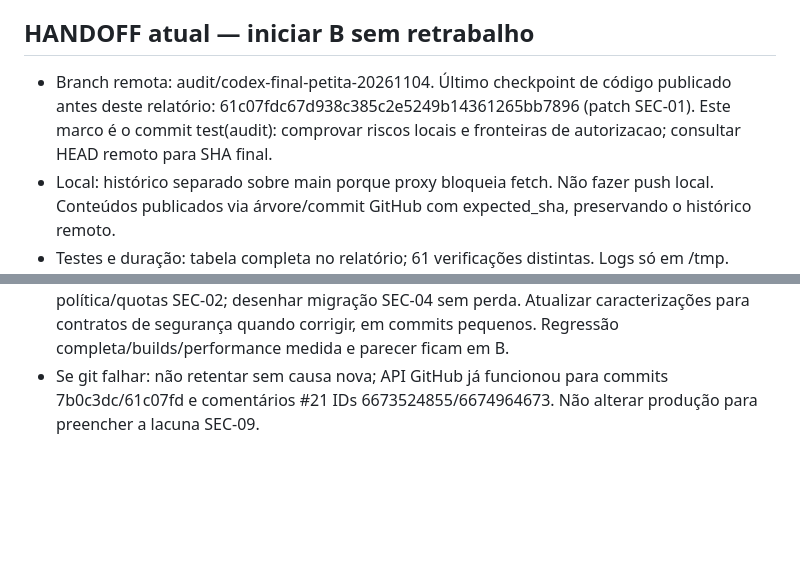
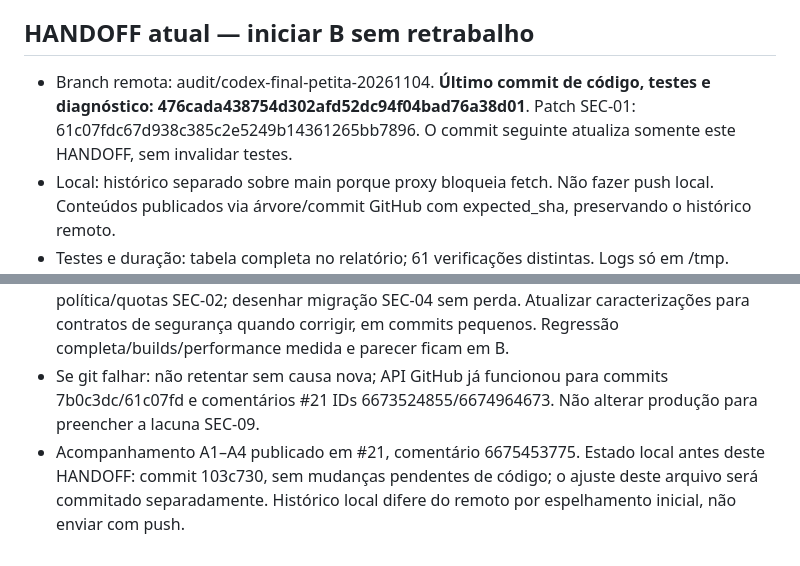
Before and after one commit to petsaudemonitoramento-dev/petita-plano-parto, a Markdown page: auditoria-final/PROGRESSO.md, 2 parts joined by grey strips. Drawn GitHub-style; blank space fills up the shorter version.

Commit message:
docs(audit): finalizar handoff rastreavel para Janela B

```diff
--- a/auditoria-final/PROGRESSO.md
+++ b/auditoria-final/PROGRESSO.md
@@ -115,10 +115,11 @@ Comentário postado em #21: [link/ID ou "sem permissão"]
 - Fora desta Janela A dirigida: segredo histórico/assinatura, parser/upload completo, PDF/TTS/acessibilidade nativa, dependências/licenças, suíte/builds e benchmarks. Não estão aprovados por estes testes; incluir no gate B.
 
 ## HANDOFF atual — iniciar B sem retrabalho
-- Branch remota: audit/codex-final-petita-20261104. Último checkpoint de código publicado antes deste relatório: 61c07fdc67d938c385c2e5249b14361265bb7896 (patch SEC-01). Este marco é o commit test(audit): comprovar riscos locais e fronteiras de autorizacao; consultar HEAD remoto para SHA final.
+- Branch remota: audit/codex-final-petita-20261104. **Último commit de código, testes e diagnóstico: 476cada438754d302afd52dc94f04bad76a38d01**. Patch SEC-01: 61c07fdc67d938c385c2e5249b14361265bb7896. O commit seguinte atualiza somente este HANDOFF, sem invalidar testes.
 - Local: histórico separado sobre main porque proxy bloqueia fetch. Não fazer push local. Conteúdos publicados via árvore/commit GitHub com expected_sha, preservando o histórico remoto.
 - Testes e duração: tabela completa no relatório; 61 verificações distintas. Logs só em /tmp. Nenhuma instalação nova, produção, merge, deploy, APK/site ou dados reais.
 - P0 condicional SEC-01 corrigido no fonte, mas não implantado/homologado. P1 SEC-02/03/04/05/08 abertos; P2 SEC-06/07; SEC-09 não verificado. Usar assistencialmente continua sem evidência suficiente.
 - **Primeira tarefa exata de B:** conferir HEAD/working tree e ler ACHADOS SEC-05. Converter as duas caracterizações de escrita rejeitada em testes de contrato (erro explícito + preservação após reload), executar `bash tool/run_bounded_audit.sh storage-before 180 flutter test --no-pub test/security_storage_audit_test.dart`, aplicar patch mínimo de persistência e UX de erro e testar novamente. No Cloud, usar permissão adicional de rede do sandbox para socket local. Não repetir matriz/22 testes baseline enquanto não forem invalidados por patch.
 - Depois: SEC-08 (orçamento de rede/fallback local), SEC-03 (erro público genérico) e política/quotas SEC-02; desenhar migração SEC-04 sem perda. Atualizar caracterizações para contratos de segurança quando corrigir, em commits pequenos. Regressão completa/builds/performance medida e parecer ficam em B.
 - Se git falhar: não retentar sem causa nova; API GitHub já funcionou para commits 7b0c3dc/61c07fd e comentários #21 IDs 6673524855/6674964673. Não alterar produção para preencher a lacuna SEC-09.
+- Acompanhamento A1–A4 publicado em #21, comentário 6675453775. Estado local antes deste HANDOFF: commit 103c730, sem mudanças pendentes de código; o ajuste deste arquivo será commitado separadamente. Histórico local difere do remoto por espelhamento inicial, não enviar com push.
```
